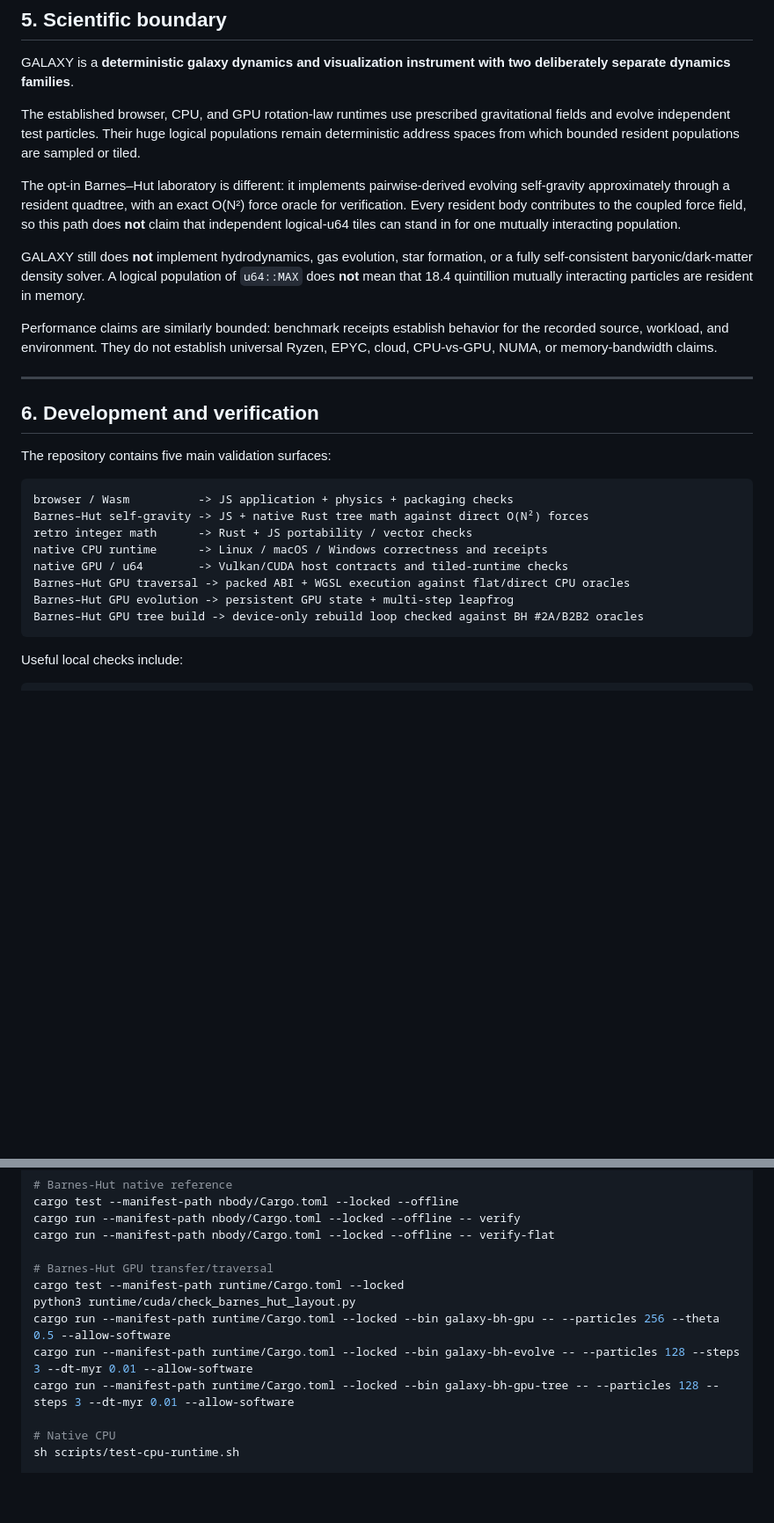
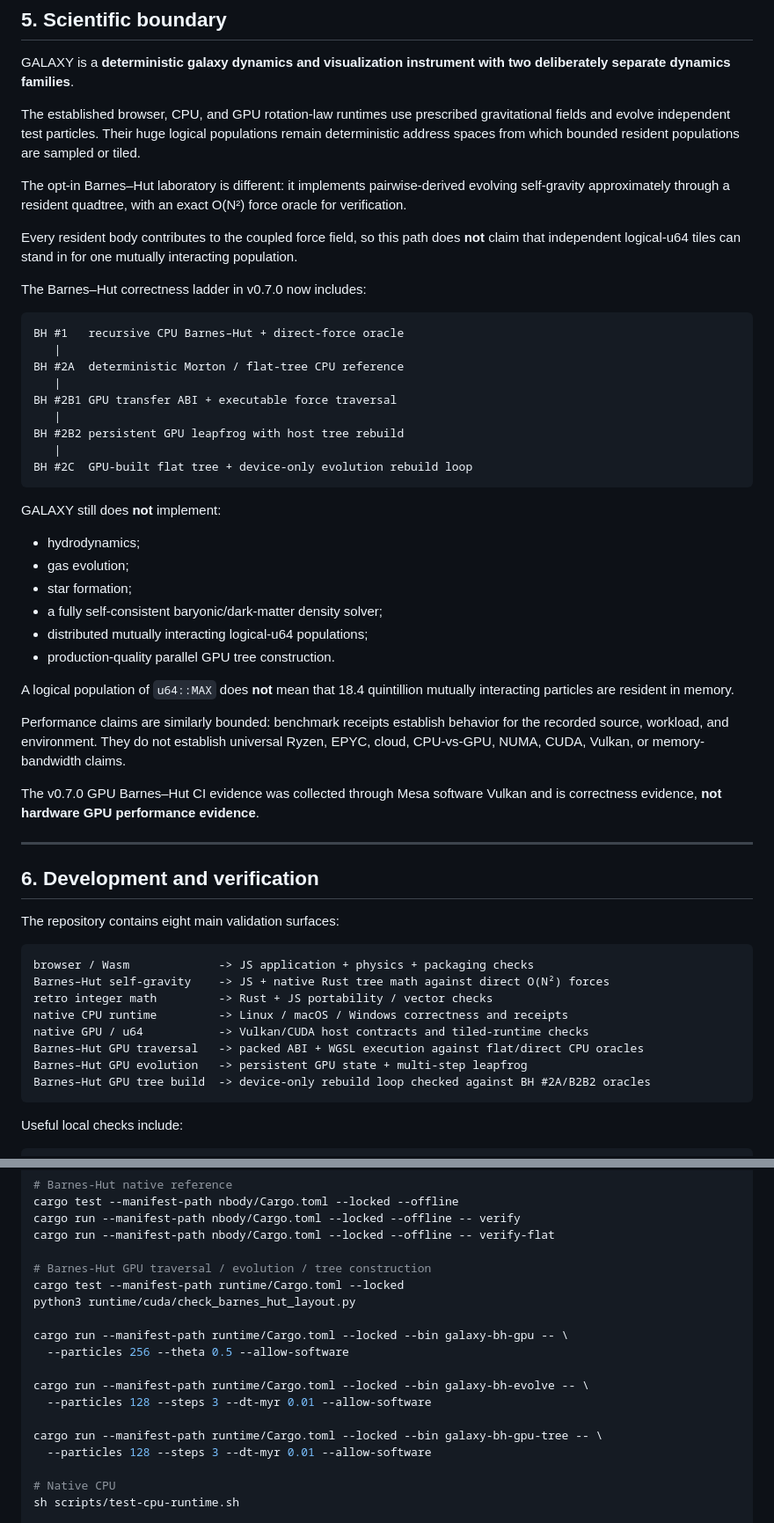
Before and after one commit to QSOLKCB/GALAXY, a Markdown page: README.md, 2 parts joined by grey strips. Shown at 88% size. Drawn GitHub-style; blank space fills up the shorter version.

````diff
--- a/README.md
+++ b/README.md
@@ -323,27 +356,54 @@ GALAXY is a **deterministic galaxy dynamics and visualization instrument with tw
 
 The established browser, CPU, and GPU rotation-law runtimes use prescribed gravitational fields and evolve independent test particles. Their huge logical populations remain deterministic address spaces from which bounded resident populations are sampled or tiled.
 
-The opt-in Barnes–Hut laboratory is different: it implements pairwise-derived evolving self-gravity approximately through a resident quadtree, with an exact O(N²) force oracle for verification. Every resident body contributes to the coupled force field, so this path does **not** claim that independent logical-u64 tiles can stand in for one mutually interacting population.
+The opt-in Barnes–Hut laboratory is different: it implements pairwise-derived evolving self-gravity approximately through a resident quadtree, with an exact O(N²) force oracle for verification.
 
-GALAXY still does **not** implement hydrodynamics, gas evolution, star formation, or a fully self-consistent baryonic/dark-matter density solver. A logical population of `u64::MAX` does **not** mean that 18.4 quintillion mutually interacting particles are resident in memory.
+Every resident body contributes to the coupled force field, so this path does **not** claim that independent logical-u64 tiles can stand in for one mutually interacting population.
 
-Performance claims are similarly bounded: benchmark receipts establish behavior for the recorded source, workload, and environment. They do not establish universal Ryzen, EPYC, cloud, CPU-vs-GPU, NUMA, or memory-bandwidth claims.
+The Barnes–Hut correctness ladder in v0.7.0 now includes:
+
+```text
+BH #1   recursive CPU Barnes–Hut + direct-force oracle
+   |
+BH #2A  deterministic Morton / flat-tree CPU reference
+   |
+BH #2B1 GPU transfer ABI + executable force traversal
+   |
+BH #2B2 persistent GPU leapfrog with host tree rebuild
+   |
+BH #2C  GPU-built flat tree + device-only evolution rebuild loop
+```
+
+GALAXY still does **not** implement:
+
+- hydrodynamics;
+- gas evolution;
+- star formation;
+- a fully self-consistent baryonic/dark-matter density solver;
+- distributed mutually interacting logical-u64 populations;
+- production-quality parallel GPU tree construction.
+
+A logical population of `u64::MAX` does **not** mean that 18.4 quintillion mutually interacting particles are resident in memory.
+
+Performance claims are similarly bounded: benchmark receipts establish behavior for the recorded source, workload, and environment. They do not establish universal Ryzen, EPYC, cloud, CPU-vs-GPU, NUMA, CUDA, Vulkan, or memory-bandwidth claims.
+
+The v0.7.0 GPU Barnes–Hut CI evidence was collected through Mesa software Vulkan and is correctness evidence, **not hardware GPU performance evidence**.
 
 ---
 
 ## 6. Development and verification
 
-The repository contains five main validation surfaces:
+The repository contains eight main validation surfaces:
 
 ```text
-browser / Wasm          -> JS application + physics + packaging checks
-Barnes–Hut self-gravity -> JS + native Rust tree math against direct O(N²) forces
-retro integer math      -> Rust + JS portability / vector checks
-native CPU runtime      -> Linux / macOS / Windows correctness and receipts
-native GPU / u64        -> Vulkan/CUDA host contracts and tiled-runtime checks
-Barnes–Hut GPU traversal -> packed ABI + WGSL execution against flat/direct CPU oracles
-Barnes–Hut GPU evolution -> persistent GPU state + multi-step leapfrog
-Barnes–Hut GPU tree build -> device-only rebuild loop checked against BH #2A/B2B2 oracles
+browser / Wasm             -> JS application + physics + packaging checks
+Barnes–Hut self-gravity    -> JS + native Rust tree math against direct O(N²) forces
+retro integer math         -> Rust + JS portability / vector checks
+native CPU runtime         -> Linux / macOS / Windows correctness and receipts
+native GPU / u64           -> Vulkan/CUDA host contracts and tiled-runtime checks
+Barnes–Hut GPU traversal   -> packed ABI + WGSL execution against flat/direct CPU oracles
+Barnes–Hut GPU evolution   -> persistent GPU state + multi-step leapfrog
+Barnes–Hut GPU tree build  -> device-only rebuild loop checked against BH #2A/B2B2 oracles
 ```
 
 Useful local checks include:
@@ -363,12 +423,18 @@ cargo test --manifest-path nbody/Cargo.toml --locked --offline
 cargo run --manifest-path nbody/Cargo.toml --locked --offline -- verify
 cargo run --manifest-path nbody/Cargo.toml --locked --offline -- verify-flat
 
-# Barnes-Hut GPU transfer/traversal
+# Barnes-Hut GPU traversal / evolution / tree construction
 cargo test --manifest-path runtime/Cargo.toml --locked
 python3 runtime/cuda/check_barnes_hut_layout.py
-cargo run --manifest-path runtime/Cargo.toml --locked --bin galaxy-bh-gpu -- --particles 256 --theta 0.5 --allow-software
-cargo run --manifest-path runtime/Cargo.toml --locked --bin galaxy-bh-evolve -- --particles 128 --steps 3 --dt-myr 0.01 --allow-software
-cargo run --manifest-path runtime/Cargo.toml --locked --bin galaxy-bh-gpu-tree -- --particles 128 --steps 3 --dt-myr 0.01 --allow-software
+
+cargo run --manifest-path runtime/Cargo.toml --locked --bin galaxy-bh-gpu -- \
+  --particles 256 --theta 0.5 --allow-software
+
+cargo run --manifest-path runtime/Cargo.toml --locked --bin galaxy-bh-evolve -- \
+  --particles 128 --steps 3 --dt-myr 0.01 --allow-software
+
+cargo run --manifest-path runtime/Cargo.toml --locked --bin galaxy-bh-gpu-tree -- \
+  --particles 128 --steps 3 --dt-myr 0.01 --allow-software
 
 # Native CPU
 sh scripts/test-cpu-runtime.sh
````
Also changed, not shown: other parts of README.md (+82 -12 lines).
